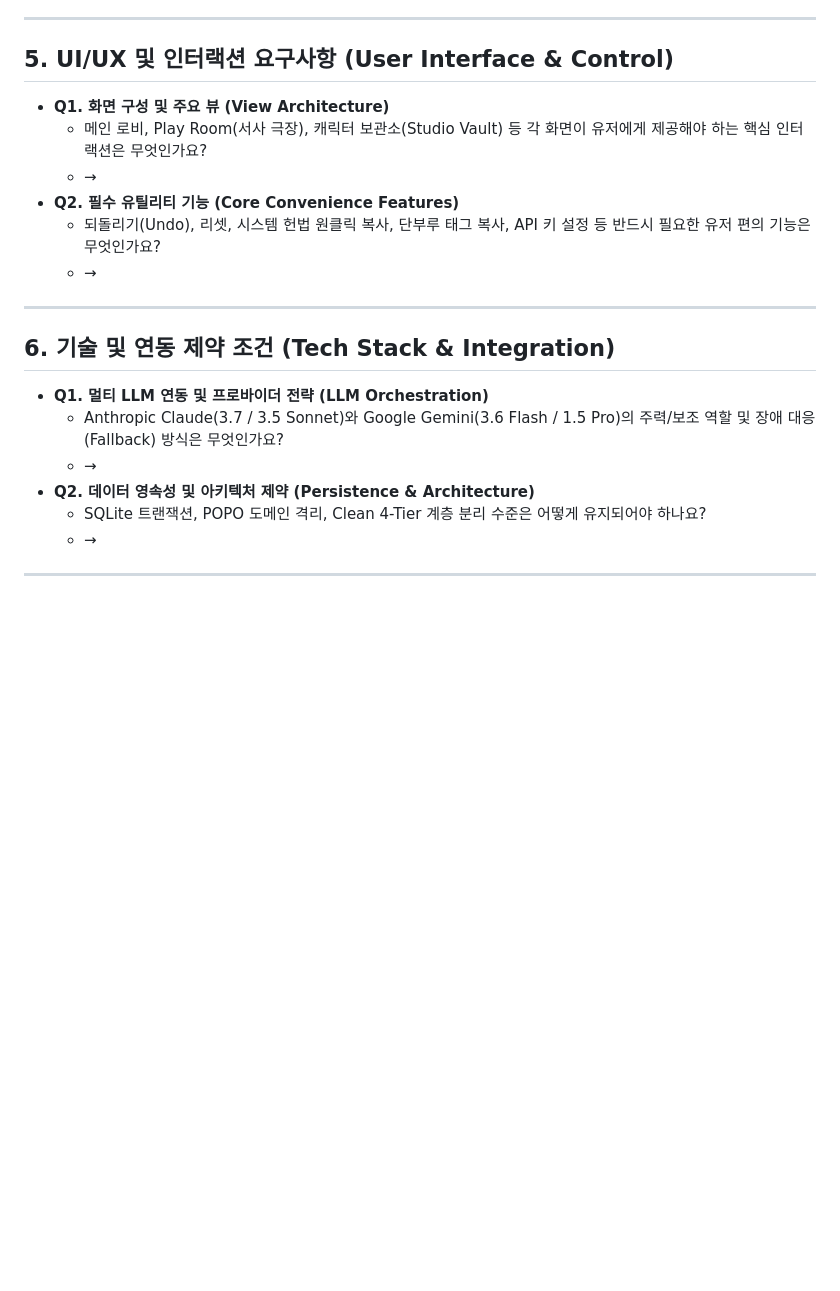
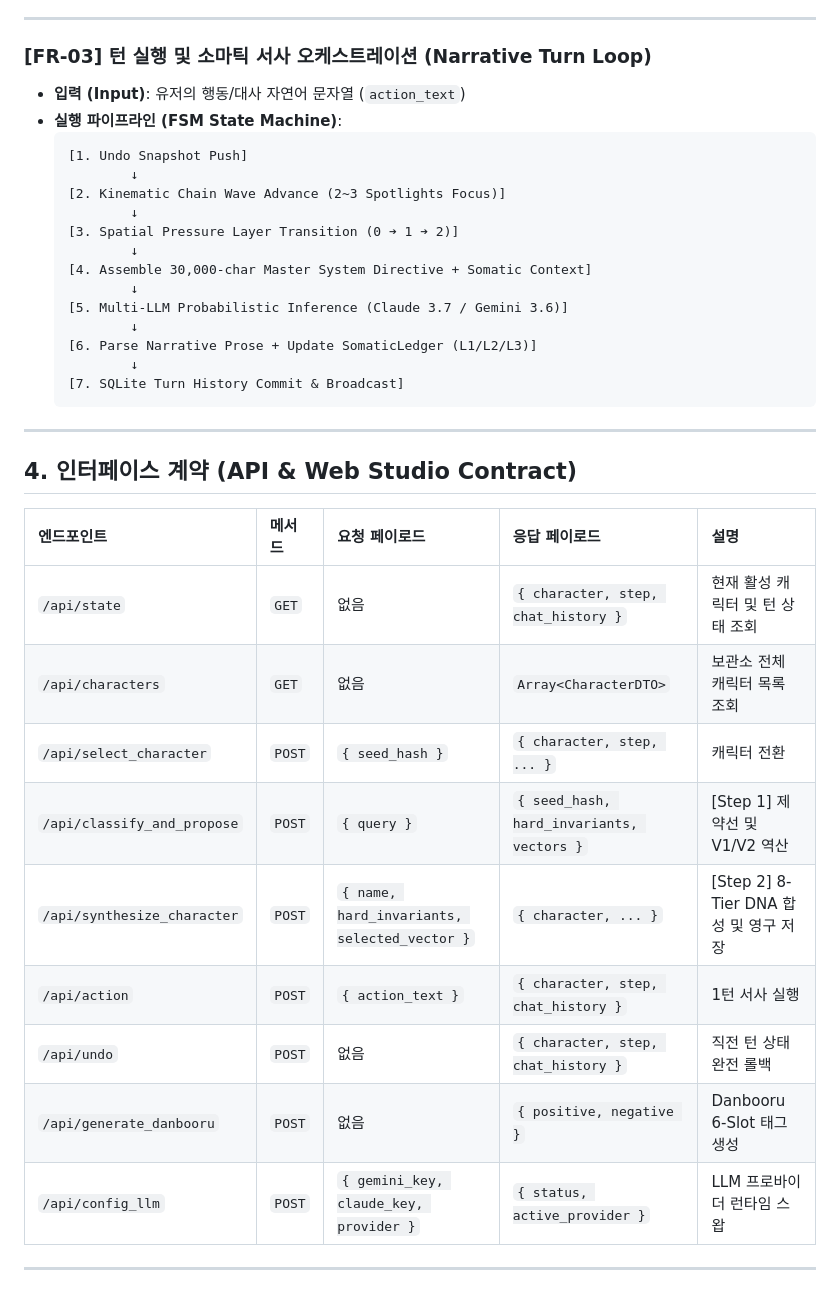
Before and after one commit to jinseobhong/Antigravity-Python-StarterKit, a Markdown page: docs/REQUIREMENTS_SPECIFICATION_TEMPLATE.md, the part around one of its changes. GitHub-like rendering; blank space fills up the shorter version.

````diff
--- a/docs/REQUIREMENTS_SPECIFICATION_TEMPLATE.md
+++ b/docs/REQUIREMENTS_SPECIFICATION_TEMPLATE.md
@@ -54,23 +133,40 @@
 
 ---
 
-## 5. UI/UX 및 인터랙션 요구사항 (User Interface & Control)
-- **Q1. 화면 구성 및 주요 뷰 (View Architecture)**
-  - 메인 로비, Play Room(서사 극장), 캐릭터 보관소(Studio Vault) 등 각 화면이 유저에게 제공해야 하는 핵심 인터랙션은 무엇인가요?
-  - →
-- **Q2. 필수 유틸리티 기능 (Core Convenience Features)**
-  - 되돌리기(Undo), 리셋, 시스템 헌법 원클릭 복사, 단부루 태그 복사, API 키 설정 등 반드시 필요한 유저 편의 기능은 무엇인가요?
-  - →
+### [FR-03] 턴 실행 및 소마틱 서사 오케스트레이션 (Narrative Turn Loop)
+- **입력 (Input)**: 유저의 행동/대사 자연어 문자열 (`action_text`)
+- **실행 파이프라인 (FSM State Machine)**:
+  ```text
+  [1. Undo Snapshot Push]
+          ↓
+  [2. Kinematic Chain Wave Advance (2~3 Spotlights Focus)]
+          ↓
+  [3. Spatial Pressure Layer Transition (0 ➔ 1 ➔ 2)]
+          ↓
+  [4. Assemble 30,000-char Master System Directive + Somatic Context]
+          ↓
+  [5. Multi-LLM Probabilistic Inference (Claude 3.7 / Gemini 3.6)]
+          ↓
+  [6. Parse Narrative Prose + Update SomaticLedger (L1/L2/L3)]
+          ↓
+  [7. SQLite Turn History Commit & Broadcast]
+  ```
 
 ---
 
-## 6. 기술 및 연동 제약 조건 (Tech Stack & Integration)
-- **Q1. 멀티 LLM 연동 및 프로바이더 전략 (LLM Orchestration)**
-  - Anthropic Claude(3.7 / 3.5 Sonnet)와 Google Gemini(3.6 Flash / 1.5 Pro)의 주력/보조 역할 및 장애 대응(Fallback) 방식은 무엇인가요?
-  - →
-- **Q2. 데이터 영속성 및 아키텍처 제약 (Persistence & Architecture)**
-  - SQLite 트랜잭션, POPO 도메인 격리, Clean 4-Tier 계층 분리 수준은 어떻게 유지되어야 하나요?
-  - →
+## 4. 인터페이스 계약 (API & Web Studio Contract)
+
+| 엔드포인트 | 메서드 | 요청 페이로드 | 응답 페이로드 | 설명 |
+| :--- | :--- | :--- | :--- | :--- |
+| `/api/state` | `GET` | 없음 | `{ character, step, chat_history }` | 현재 활성 캐릭터 및 턴 상태 조회 |
+| `/api/characters` | `GET` | 없음 | `Array<CharacterDTO>` | 보관소 전체 캐릭터 목록 조회 |
+| `/api/select_character` | `POST` | `{ seed_hash }` | `{ character, step, ... }` | 캐릭터 전환 |
+| `/api/classify_and_propose` | `POST` | `{ query }` | `{ seed_hash, hard_invariants, vectors }` | [Step 1] 제약선 및 V1/V2 역산 |
+| `/api/synthesize_character` | `POST` | `{ name, hard_invariants, selected_vector }` | `{ character, ... }` | [Step 2] 8-Tier DNA 합성 및 영구 저장 |
+| `/api/action` | `POST` | `{ action_text }` | `{ character, step, chat_history }` | 1턴 서사 실행 |
+| `/api/undo` | `POST` | 없음 | `{ character, step, chat_history }` | 직전 턴 상태 완전 롤백 |
+| `/api/generate_danbooru` | `POST` | 없음 | `{ positive, negative }` | Danbooru 6-Slot 태그 생성 |
+| `/api/config_llm` | `POST` | `{ gemini_key, claude_key, provider }` | `{ status, active_provider }` | LLM 프로바이더 런타임 스왑 |
 
 ---
 
````
Also changed, not shown: other parts of docs/REQUIREMENTS_SPECIFICATION_TEMPLATE.md (+133 -43 lines).
